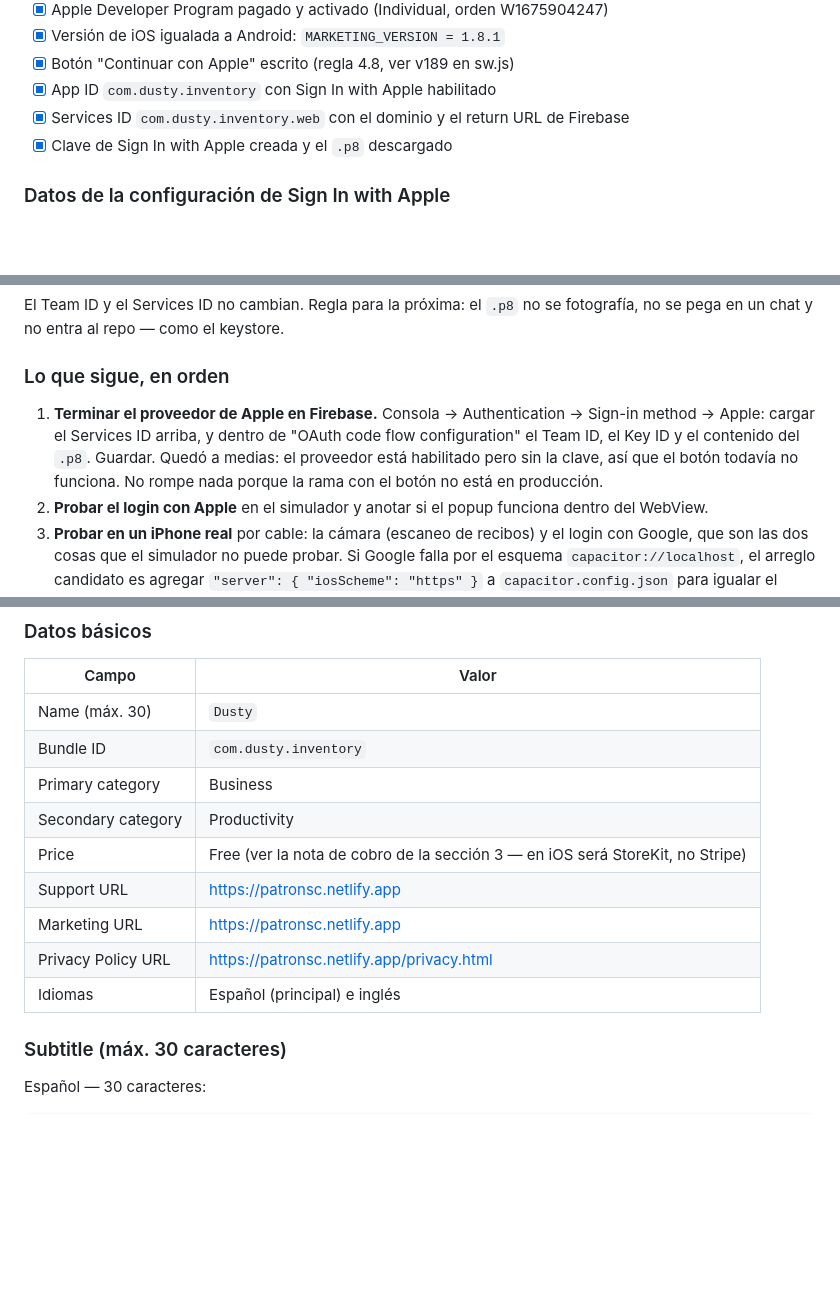
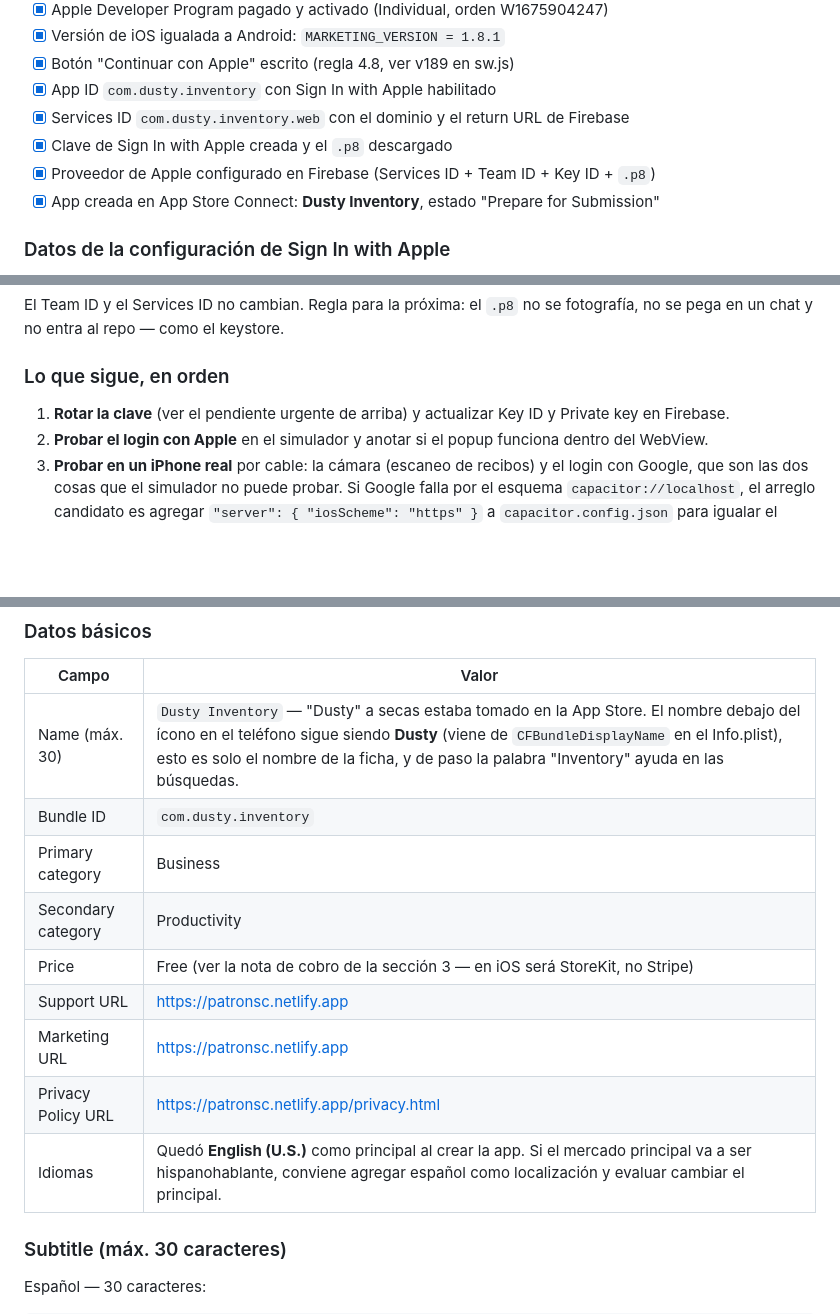
Before and after one commit to Sergioleon47/Dusty, a Markdown page: PUBLICAR-DUSTY.md, 3 parts joined by grey strips. Rendered like a GitHub page; blank space fills up the shorter version.

Commit message:
Actualiza el estado de iOS: Firebase configurado y app creada en App Store Connect
El proveedor de Apple ya quedó completo en Firebase (Services ID, Team ID, Key
ID y el .p8), así que el paso 1 de la lista pasa a ser rotar la clave expuesta
en vez de terminar la configuración.

La app existe en App Store Connect como "Dusty Inventory": "Dusty" a secas
estaba tomado. Se anota en la tabla de la ficha junto con el detalle de que el
nombre bajo el ícono no cambia, y que el idioma principal quedó en inglés por
si conviene revisarlo antes de publicar.

Co-Authored-By: Claude Opus 5 <noreply@anthropic.com>
Claude-Session: https://claude.ai/code/session_01QHYvS7ErrmfPLF5JLpFZV7

```diff
--- a/PUBLICAR-DUSTY.md
+++ b/PUBLICAR-DUSTY.md
@@ -314,6 +314,8 @@ CocoaPods ni `.xcworkspace`).
 - [x] App ID `com.dusty.inventory` con Sign In with Apple habilitado
 - [x] Services ID `com.dusty.inventory.web` con el dominio y el return URL de Firebase
 - [x] Clave de Sign In with Apple creada y el `.p8` descargado
+- [x] Proveedor de Apple configurado en Firebase (Services ID + Team ID + Key ID + `.p8`)
+- [x] App creada en App Store Connect: **Dusty Inventory**, estado "Prepare for Submission"
 
 ### Datos de la configuración de Sign In with Apple
 
@@ -349,12 +351,8 @@ fotografía, no se pega en un chat y no entra al repo — como el keystore.
 
 ### Lo que sigue, en orden
 
-1. **Terminar el proveedor de Apple en Firebase.** Consola → Authentication →
-   Sign-in method → Apple: cargar el Services ID arriba, y dentro de "OAuth code
-   flow configuration" el Team ID, el Key ID y el contenido del `.p8`. Guardar.
-   Quedó a medias: el proveedor está habilitado pero sin la clave, así que el
-   botón todavía no funciona. No rompe nada porque la rama con el botón no está
-   en producción.
+1. **Rotar la clave** (ver el pendiente urgente de arriba) y actualizar Key ID y
+   Private key en Firebase.
 2. **Probar el login con Apple** en el simulador y anotar si el popup funciona
    dentro del WebView.
 3. **Probar en un iPhone real** por cable: la cámara (escaneo de recibos) y el
@@ -390,7 +388,7 @@ caracteres de Apple (contados, no estimados).
 
 | Campo | Valor |
 |---|---|
-| Name (máx. 30) | `Dusty` |
+| Name (máx. 30) | `Dusty Inventory` — "Dusty" a secas estaba tomado en la App Store. El nombre debajo del ícono en el teléfono sigue siendo **Dusty** (viene de `CFBundleDisplayName` en el Info.plist), esto es solo el nombre de la ficha, y de paso la palabra "Inventory" ayuda en las búsquedas. |
 | Bundle ID | `com.dusty.inventory` |
 | Primary category | Business |
 | Secondary category | Productivity |
@@ -398,7 +396,7 @@ caracteres de Apple (contados, no estimados).
 | Support URL | https://patronsc.netlify.app |
 | Marketing URL | https://patronsc.netlify.app |
 | Privacy Policy URL | https://patronsc.netlify.app/privacy.html |
-| Idiomas | Español (principal) e inglés |
+| Idiomas | Quedó **English (U.S.)** como principal al crear la app. Si el mercado principal va a ser hispanohablante, conviene agregar español como localización y evaluar cambiar el principal. |
 
 ### Subtitle (máx. 30 caracteres)
 
```
